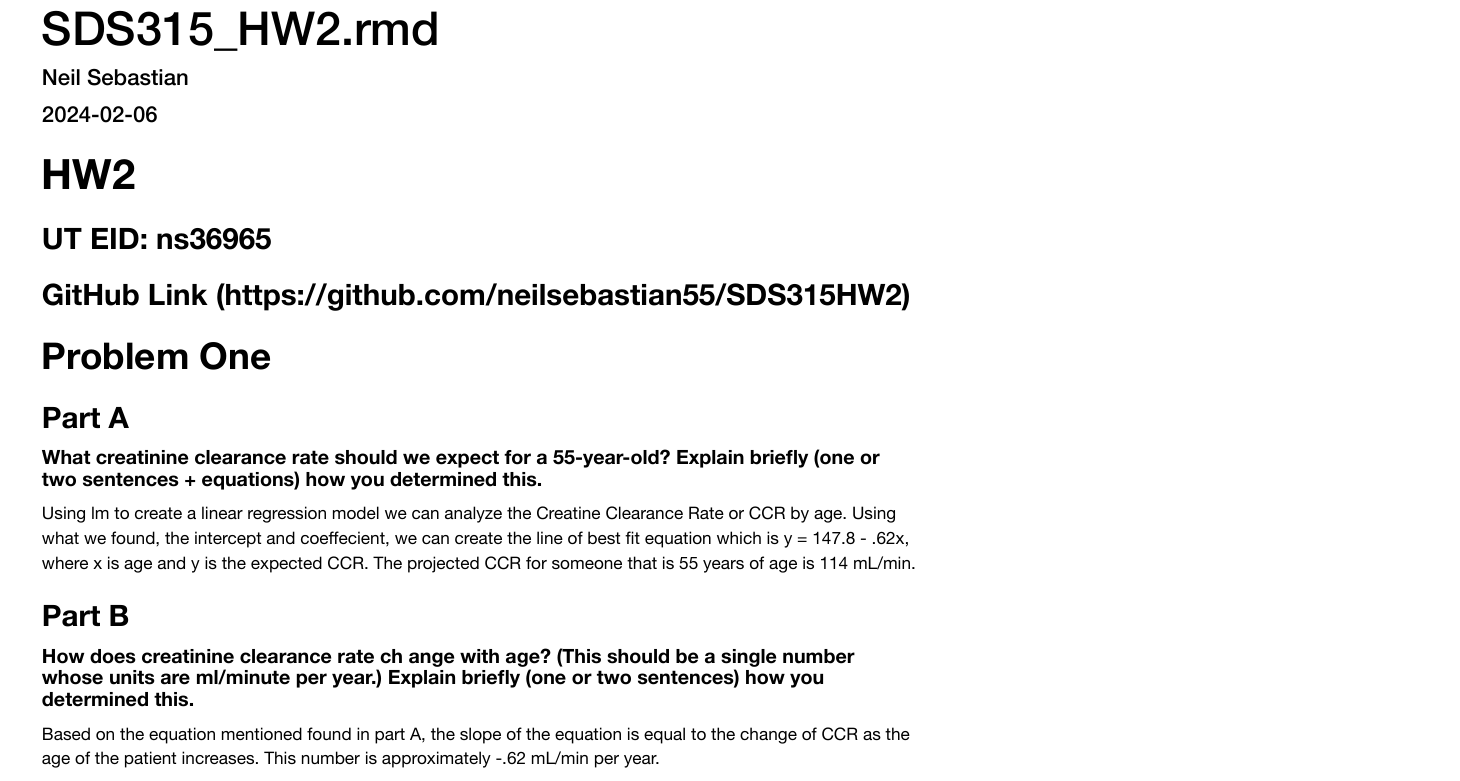
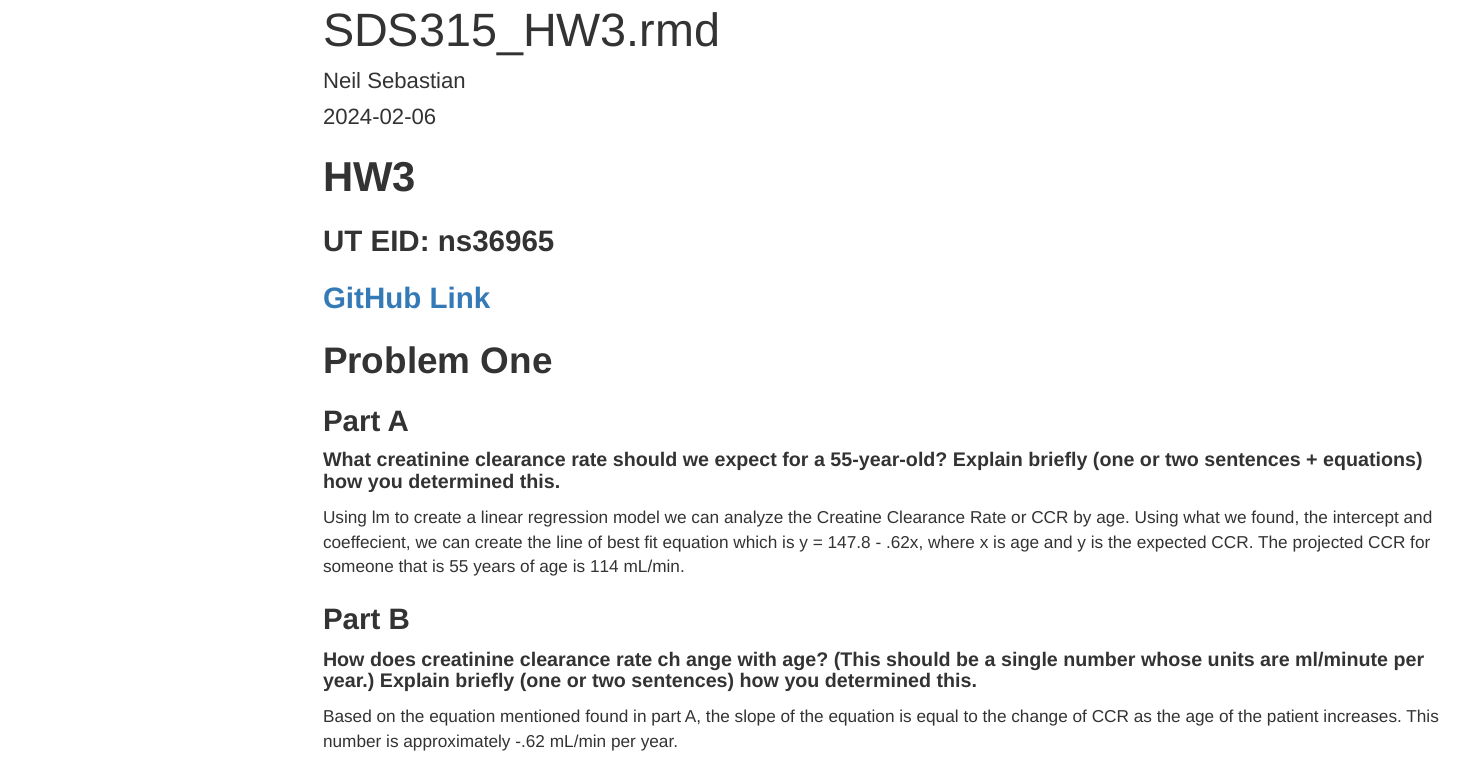
Before and after one commit to neilsebastian55/SDS315HW3, an R Markdown document (SDS315_HW3.Rmd): part of page 1 of 4 before the commit and part of the page after it, cut at the place of the change. The pictures show the output file SDS315_HW3.pdf that the author committed with the source.

Commit message:
Add files via upload

````diff
--- a/SDS315_HW3.Rmd
+++ b/SDS315_HW3.Rmd
@@ -1,5 +1,5 @@
 ---
-title: "SDS315_HW2.rmd"
+title: "SDS315_HW3.rmd"
 author: "Neil Sebastian"
 date: "2024-02-06"
 output:
@@ -16,9 +16,9 @@ library(mosaic)
 library(broom)
 library(kableExtra)
 ```
-# **HW2**
+# **HW3**
 ### **UT EID: ns36965**
-### **[GitHub Link](https://github.com/neilsebastian55/SDS315HW2)**
+### **[GitHub Link](https://github.com/neilsebastian55/SDS315HW3)**
 
 ## **Problem One**
 
````
Also changed, not shown: SDS315_HW3.pdf.
